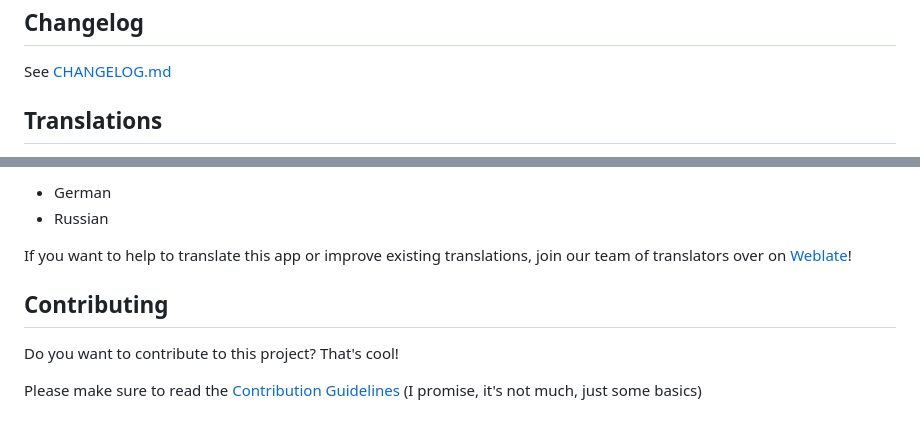
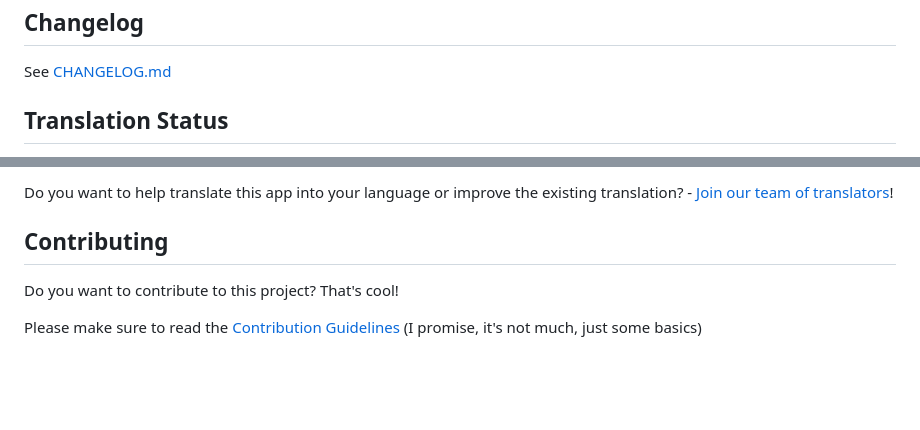
Before and after one commit to ppfeufer/aa-intel-tool, a Markdown page: README.md, 2 parts joined by grey strips. GitHub-like rendering; blank space fills up the shorter version.

Commit message:
[MISC] Translation section in README updated

```diff
--- a/README.md
+++ b/README.md
@@ -240,5 +240,5 @@ your `local.py`.
 
 See [CHANGELOG.md]
 
-## Translations<a name="translations"></a>
+## Translation Status<a name="translation-status"></a>
 
@@ -246,9 +246,6 @@ This app is currently translated into:
 
-- German
-- Russian
-
-If you want to help to translate this app or improve existing translations, join
-our team of translators over on [Weblate][weblate engage]!
+Do you want to help translate this app into your language or improve the existing
+translation? - [Join our team of translators][weblate engage]!
 
 ## Contributing<a name="contributing"></a>
 
```
Also changed, not shown: other parts of README.md (+3 -3 lines).
